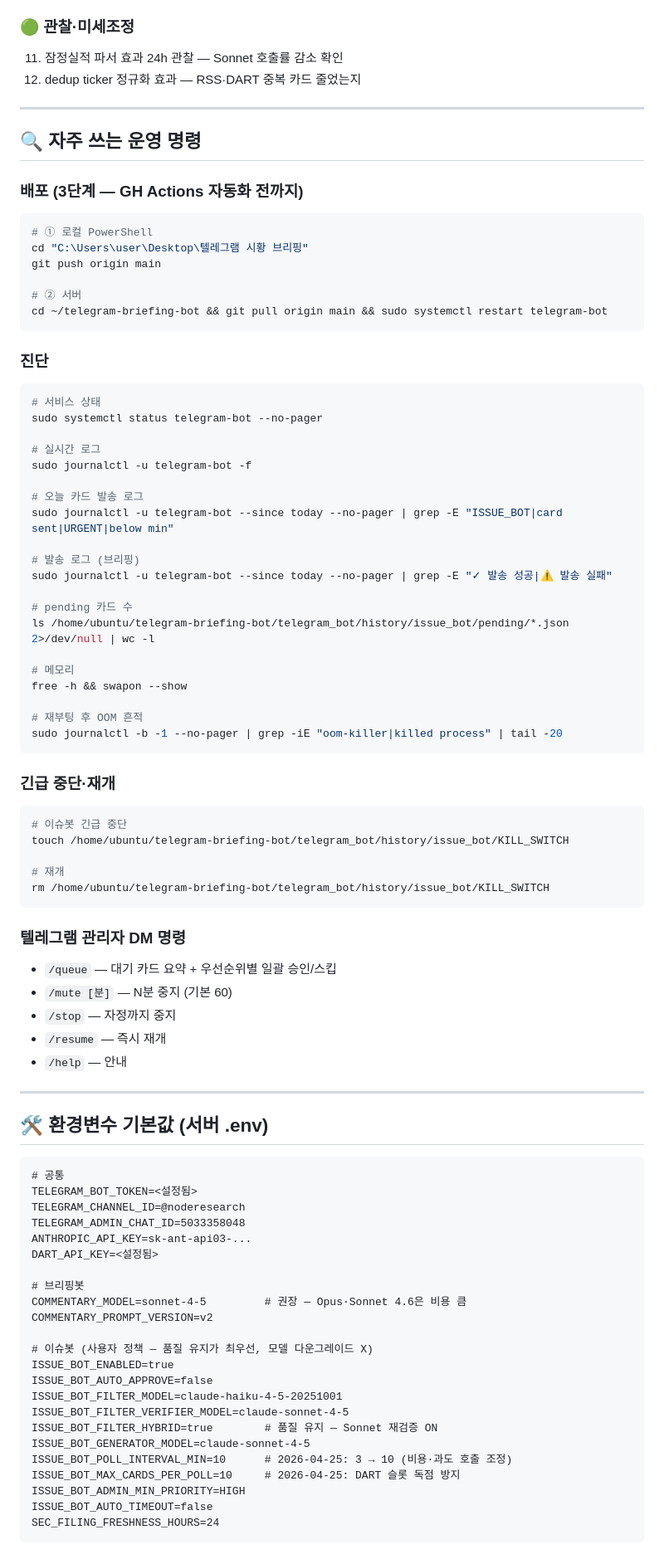
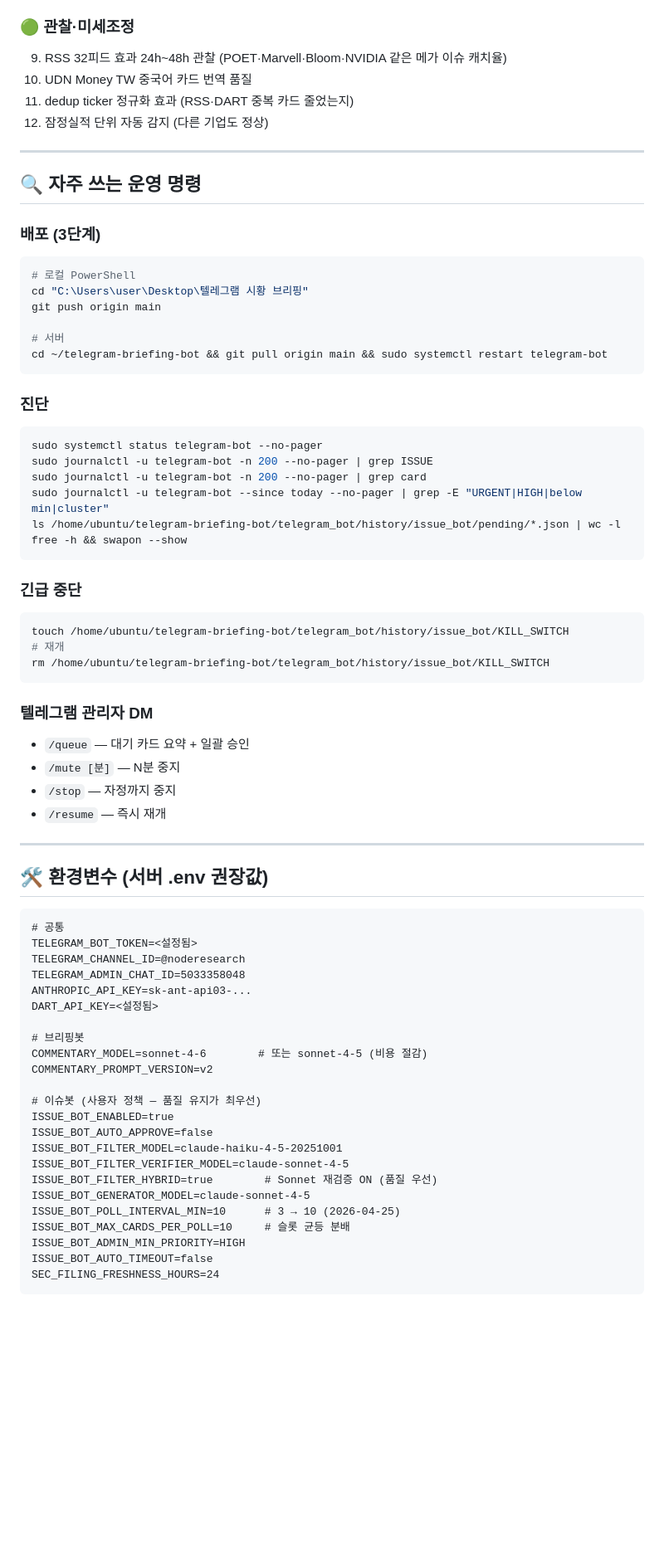
Before and after one commit to valscope-sys/telegram-briefing-bot, a Markdown page: SESSION_HANDOFF.md, the part around one of its changes. Shown at 83% size. Rendered like a GitHub page; blank space fills up the shorter version.

````diff
--- a/SESSION_HANDOFF.md
+++ b/SESSION_HANDOFF.md
@@ -181,65 +194,50 @@ https://console.anthropic.com/settings/usage — 모델별·일자별 정확한
 
 ### 🟢 관찰·미세조정
-11. 잠정실적 파서 효과 24h 관찰 — Sonnet 호출률 감소 확인
-12. dedup ticker 정규화 효과 — RSS·DART 중복 카드 줄었는지
+9. RSS 32피드 효과 24h~48h 관찰 (POET·Marvell·Bloom·NVIDIA 같은 메가 이슈 캐치율)
+10. UDN Money TW 중국어 카드 번역 품질
+11. dedup ticker 정규화 효과 (RSS·DART 중복 카드 줄었는지)
+12. 잠정실적 단위 자동 감지 (다른 기업도 정상)
 
 ---
 
 ## 🔍 자주 쓰는 운영 명령
 
-### 배포 (3단계 — GH Actions 자동화 전까지)
+### 배포 (3단계)
 ```bash
-# ① 로컬 PowerShell
+# 로컬 PowerShell
 cd "C:\Users\user\Desktop\텔레그램 시황 브리핑"
 git push origin main
 
-# ② 서버
+# 서버
 cd ~/telegram-briefing-bot && git pull origin main && sudo systemctl restart telegram-bot
 ```
 
 ### 진단
 ```bash
-# 서비스 상태
 sudo systemctl status telegram-bot --no-pager
-
-# 실시간 로그
-sudo journalctl -u telegram-bot -f
-
-# 오늘 카드 발송 로그
-sudo journalctl -u telegram-bot --since today --no-pager | grep -E "ISSUE_BOT|card sent|URGENT|below min"
-
-# 발송 로그 (브리핑)
-sudo journalctl -u telegram-bot --since today --no-pager | grep -E "✓ 발송 성공|⚠️ 발송 실패"
-
-# pending 카드 수
-ls /home/ubuntu/telegram-briefing-bot/telegram_bot/history/issue_bot/pending/*.json 2>/dev/null | wc -l
-
-# 메모리
+sudo journalctl -u telegram-bot -n 200 --no-pager | grep ISSUE
+sudo journalctl -u telegram-bot -n 200 --no-pager | grep card
+sudo journalctl -u telegram-bot --since today --no-pager | grep -E "URGENT|HIGH|below min|cluster"
+ls /home/ubuntu/telegram-briefing-bot/telegram_bot/history/issue_bot/pending/*.json | wc -l
 free -h && swapon --show
-
-# 재부팅 후 OOM 흔적
-sudo journalctl -b -1 --no-pager | grep -iE "oom-killer|killed process" | tail -20
 ```
 
-### 긴급 중단·재개
+### 긴급 중단
 ```bash
-# 이슈봇 긴급 중단
 touch /home/ubuntu/telegram-briefing-bot/telegram_bot/history/issue_bot/KILL_SWITCH
-
 # 재개
 rm /home/ubuntu/telegram-briefing-bot/telegram_bot/history/issue_bot/KILL_SWITCH
 ```
 
-### 텔레그램 관리자 DM 명령
-- `/queue` — 대기 카드 요약 + 우선순위별 일괄 승인/스킵
-- `/mute [분]` — N분 중지 (기본 60)
+### 텔레그램 관리자 DM
+- `/queue` — 대기 카드 요약 + 일괄 승인
+- `/mute [분]` — N분 중지
 - `/stop` — 자정까지 중지
 - `/resume` — 즉시 재개
-- `/help` — 안내
 
 ---
 
-## 🛠 환경변수 기본값 (서버 .env)
+## 🛠 환경변수 (서버 .env 권장값)
 
 ```
 # 공통
@@ -250,18 +248,18 @@ ANTHROPIC_API_KEY=sk-ant-api03-...
 DART_API_KEY=<설정됨>
 
 # 브리핑봇
-COMMENTARY_MODEL=sonnet-4-5         # 권장 — Opus·Sonnet 4.6은 비용 큼
+COMMENTARY_MODEL=sonnet-4-6        # 또는 sonnet-4-5 (비용 절감)
 COMMENTARY_PROMPT_VERSION=v2
 
-# 이슈봇 (사용자 정책 — 품질 유지가 최우선, 모델 다운그레이드 X)
+# 이슈봇 (사용자 정책 — 품질 유지가 최우선)
 ISSUE_BOT_ENABLED=true
 ISSUE_BOT_AUTO_APPROVE=false
 ISSUE_BOT_FILTER_MODEL=claude-haiku-4-5-20251001
 ISSUE_BOT_FILTER_VERIFIER_MODEL=claude-sonnet-4-5
-ISSUE_BOT_FILTER_HYBRID=true        # 품질 유지 — Sonnet 재검증 ON
+ISSUE_BOT_FILTER_HYBRID=true        # Sonnet 재검증 ON (품질 우선)
 ISSUE_BOT_GENERATOR_MODEL=claude-sonnet-4-5
-ISSUE_BOT_POLL_INTERVAL_MIN=10      # 2026-04-25: 3 → 10 (비용·과도 호출 조정)
-ISSUE_BOT_MAX_CARDS_PER_POLL=10     # 2026-04-25: DART 슬롯 독점 방지
+ISSUE_BOT_POLL_INTERVAL_MIN=10      # 3 → 10 (2026-04-25)
+ISSUE_BOT_MAX_CARDS_PER_POLL=10     # 슬롯 균등 분배
 ISSUE_BOT_ADMIN_MIN_PRIORITY=HIGH
 ISSUE_BOT_AUTO_TIMEOUT=false
 SEC_FILING_FRESHNESS_HOURS=24
````
Also changed, not shown: other parts of SESSION_HANDOFF.md (+147 -100 lines).
